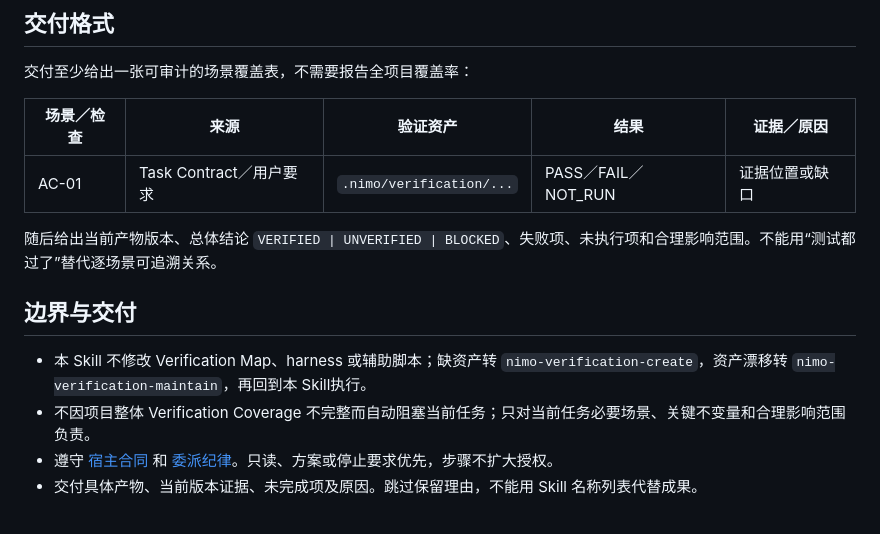
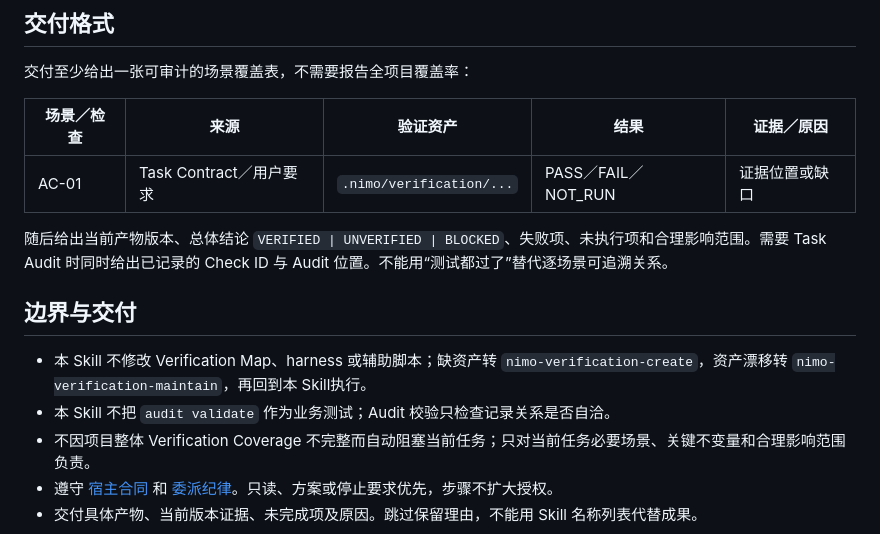
Before and after one commit to ttttstc/nimo, a Markdown page: skills/nimo-verify/SKILL.md, the part around one of its changes. GitHub-like rendering.

```diff
--- a/skills/nimo-verify/SKILL.md
+++ b/skills/nimo-verify/SKILL.md
@@ -42,11 +45,12 @@ description: "实现后、回归、合入或交付前时使用。围绕当前任
 |---|---|---|---|---|
 | AC-01 | Task Contract／用户要求 | `.nimo/verification/...` | PASS／FAIL／NOT_RUN | 证据位置或缺口 |
 
-随后给出当前产物版本、总体结论 `VERIFIED | UNVERIFIED | BLOCKED`、失败项、未执行项和合理影响范围。不能用“测试都过了”替代逐场景可追溯关系。
+随后给出当前产物版本、总体结论 `VERIFIED | UNVERIFIED | BLOCKED`、失败项、未执行项和合理影响范围。需要 Task Audit 时同时给出已记录的 Check ID 与 Audit 位置。不能用“测试都过了”替代逐场景可追溯关系。
 
 ## 边界与交付
 
 - 本 Skill 不修改 Verification Map、harness 或辅助脚本；缺资产转 `nimo-verification-create`，资产漂移转 `nimo-verification-maintain`，再回到本 Skill执行。
+- 本 Skill 不把 `audit validate` 作为业务测试；Audit 校验只检查记录关系是否自洽。
 - 不因项目整体 Verification Coverage 不完整而自动阻塞当前任务；只对当前任务必要场景、关键不变量和合理影响范围负责。
 - 遵守 [宿主合同](../nimo-mode/references/host-contract.md) 和 [委派纪律](../nimo-mode/references/delegation.md)。只读、方案或停止要求优先，步骤不扩大授权。
 - 交付具体产物、当前版本证据、未完成项及原因。跳过保留理由，不能用 Skill 名称列表代替成果。
```
Also changed, not shown: other parts of skills/nimo-verify/SKILL.md (+10 -7 lines).
